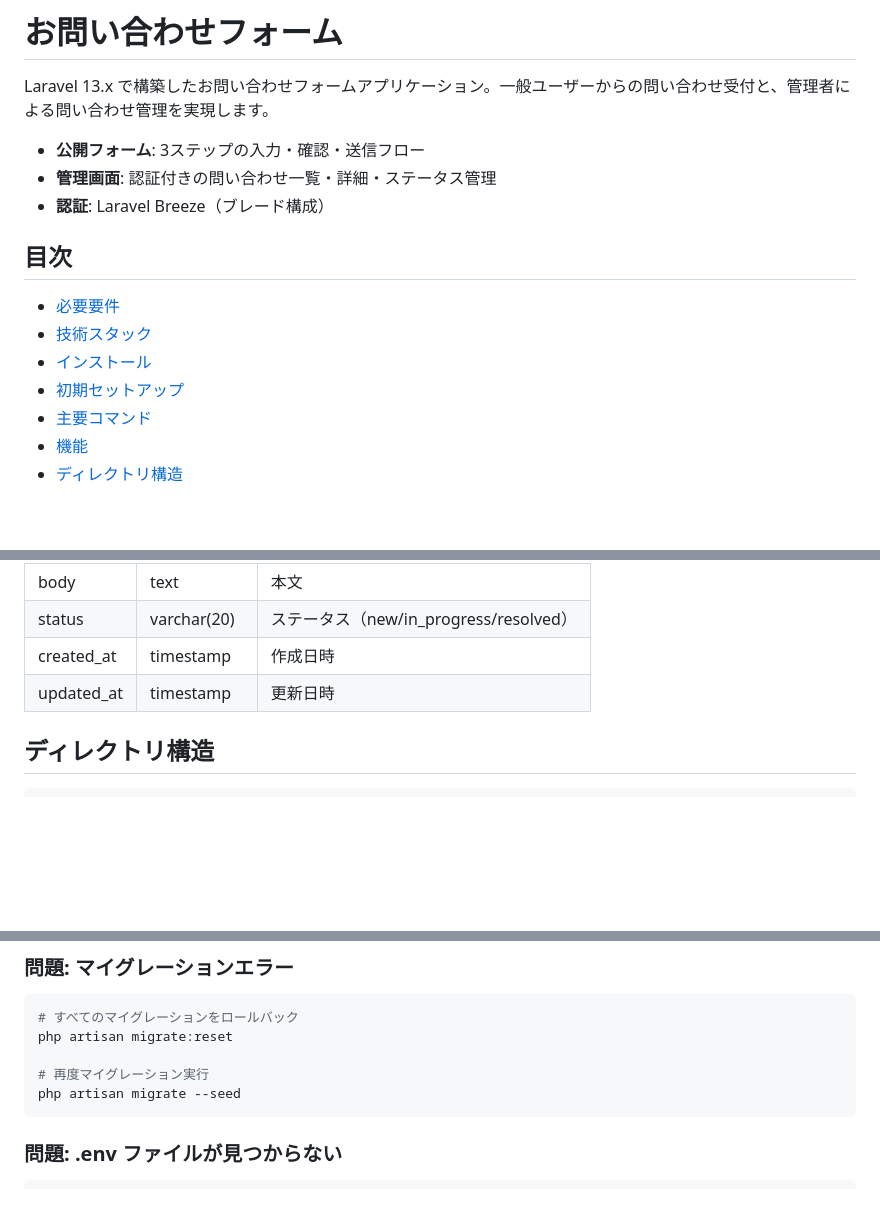
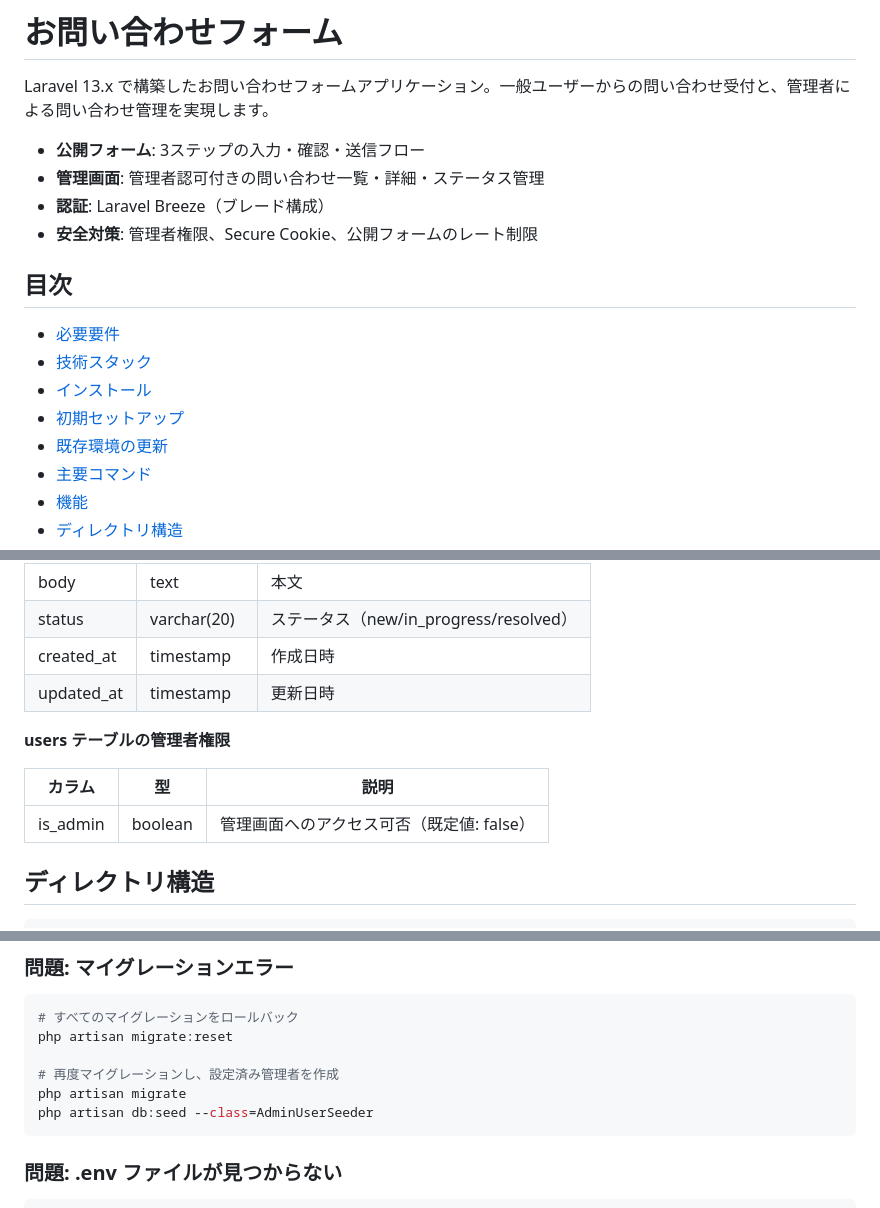
Before and after one commit to katoy/study-claude, a Markdown page: contact-form/myproject/README.md, 3 parts joined by grey strips. Drawn GitHub-style; blank space fills up the shorter version.

````diff
--- a/contact-form/myproject/README.md
+++ b/contact-form/myproject/README.md
@@ -3,8 +3,9 @@
 Laravel 13.x で構築したお問い合わせフォームアプリケーション。一般ユーザーからの問い合わせ受付と、管理者による問い合わせ管理を実現します。
 
 - **公開フォーム**: 3ステップの入力・確認・送信フロー
-- **管理画面**: 認証付きの問い合わせ一覧・詳細・ステータス管理
+- **管理画面**: 管理者認可付きの問い合わせ一覧・詳細・ステータス管理
 - **認証**: Laravel Breeze（ブレード構成）
+- **安全対策**: 管理者権限、Secure Cookie、公開フォームのレート制限
 
 ## 目次
 
@@ -12,6 +13,7 @@ Laravel 13.x で構築したお問い合わせフォームアプリケーショ
 - [技術スタック](#技術スタック)
 - [インストール](#インストール)
 - [初期セットアップ](#初期セットアップ)
+- [既存環境の更新](#既存環境の更新)
 - [主要コマンド](#主要コマンド)
 - [機能](#機能)
 - [ディレクトリ構造](#ディレクトリ構造)
@@ -217,6 +263,12 @@ Laravel Breeze で保護された認証必須エリア。
 | created_at | timestamp | 作成日時 |
 | updated_at | timestamp | 更新日時 |
 
+**users テーブルの管理者権限**
+
+| カラム | 型 | 説明 |
+|--------|-----|------|
+| is_admin | boolean | 管理画面へのアクセス可否（既定値: false） |
+
 ## ディレクトリ構造
 
 ```
@@ -395,8 +461,9 @@ composer install
 # すべてのマイグレーションをロールバック
 php artisan migrate:reset
 
-# 再度マイグレーション実行
-php artisan migrate --seed
+# 再度マイグレーションし、設定済み管理者を作成
+php artisan migrate
+php artisan db:seed --class=AdminUserSeeder
 ```
 
 ### 問題: .env ファイルが見つからない
````
Also changed, not shown: other parts of contact-form/myproject/README.md (+67 -9 lines).
